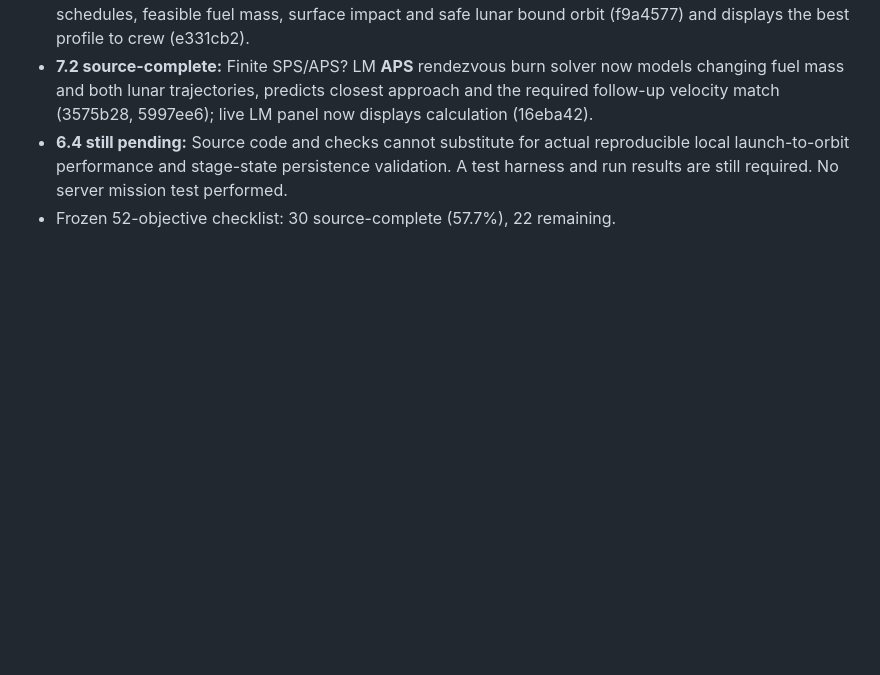
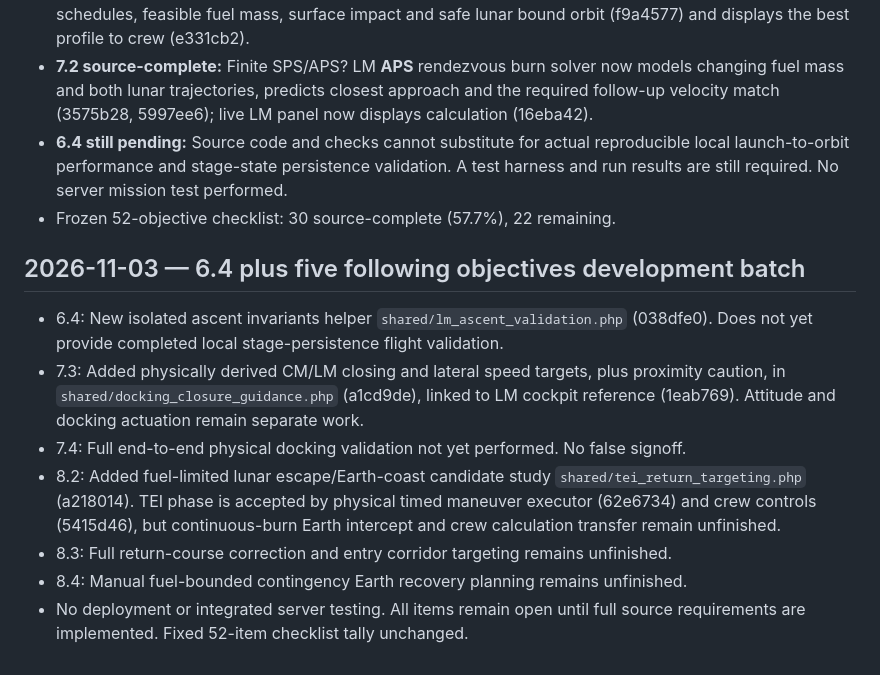
Before and after one commit to igexoresearch-wq/moonprogram, a Markdown page: FINAL_CHECKLIST.md, the part around the change. GitHub-like rendering; blank space fills up the shorter version.

Commit message:
Record six-objective development batch and remaining integration gaps without premature checkmarks

```diff
--- a/FINAL_CHECKLIST.md
+++ b/FINAL_CHECKLIST.md
@@ -270,3 +270,12 @@ The previous checklist contains 110 finer-grained entries and implementation log
 - **7.2 source-complete:** Finite SPS/APS? LM **APS** rendezvous burn solver now models changing fuel mass and both lunar trajectories, predicts closest approach and the required follow-up velocity match (3575b28, 5997ee6); live LM panel now displays calculation (16eba42).
 - **6.4 still pending:** Source code and checks cannot substitute for actual reproducible local launch-to-orbit performance and stage-state persistence validation. A test harness and run results are still required. No server mission test performed.
 - Frozen 52-objective checklist: 30 source-complete (57.7%), 22 remaining.
+
+## 2026-11-03 — 6.4 plus five following objectives development batch
+- 6.4: New isolated ascent invariants helper `shared/lm_ascent_validation.php` (038dfe0). Does not yet provide completed local stage-persistence flight validation.
+- 7.3: Added physically derived CM/LM closing and lateral speed targets, plus proximity caution, in `shared/docking_closure_guidance.php` (a1cd9de), linked to LM cockpit reference (1eab769). Attitude and docking actuation remain separate work.
+- 7.4: Full end-to-end physical docking validation not yet performed. No false signoff.
+- 8.2: Added fuel-limited lunar escape/Earth-coast candidate study `shared/tei_return_targeting.php` (a218014). TEI phase is accepted by physical timed maneuver executor (62e6734) and crew controls (5415d46), but continuous-burn Earth intercept and crew calculation transfer remain unfinished.
+- 8.3: Full return-course correction and entry corridor targeting remains unfinished.
+- 8.4: Manual fuel-bounded contingency Earth recovery planning remains unfinished.
+- No deployment or integrated server testing. All items remain open until full source requirements are implemented. Fixed 52-item checklist tally unchanged.
```
